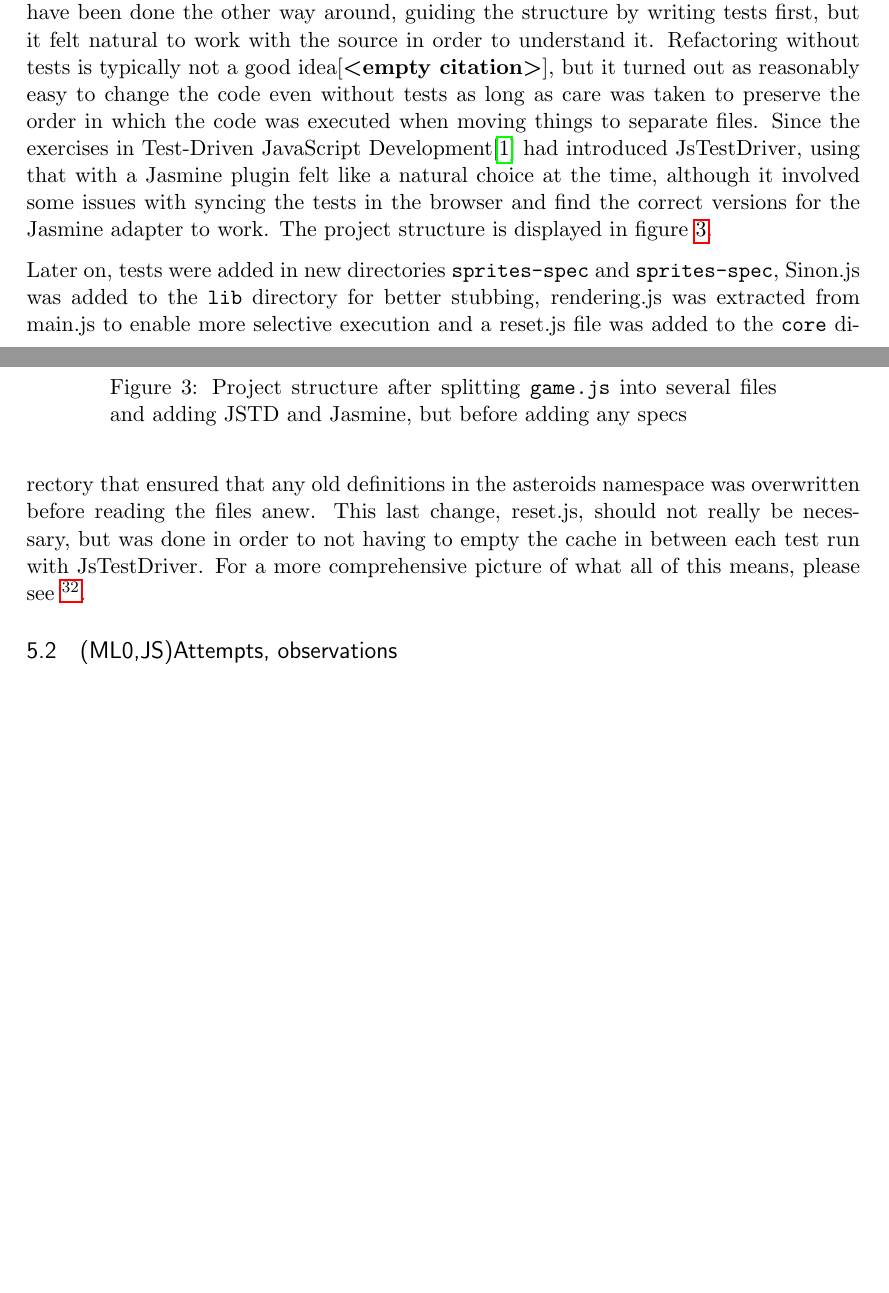
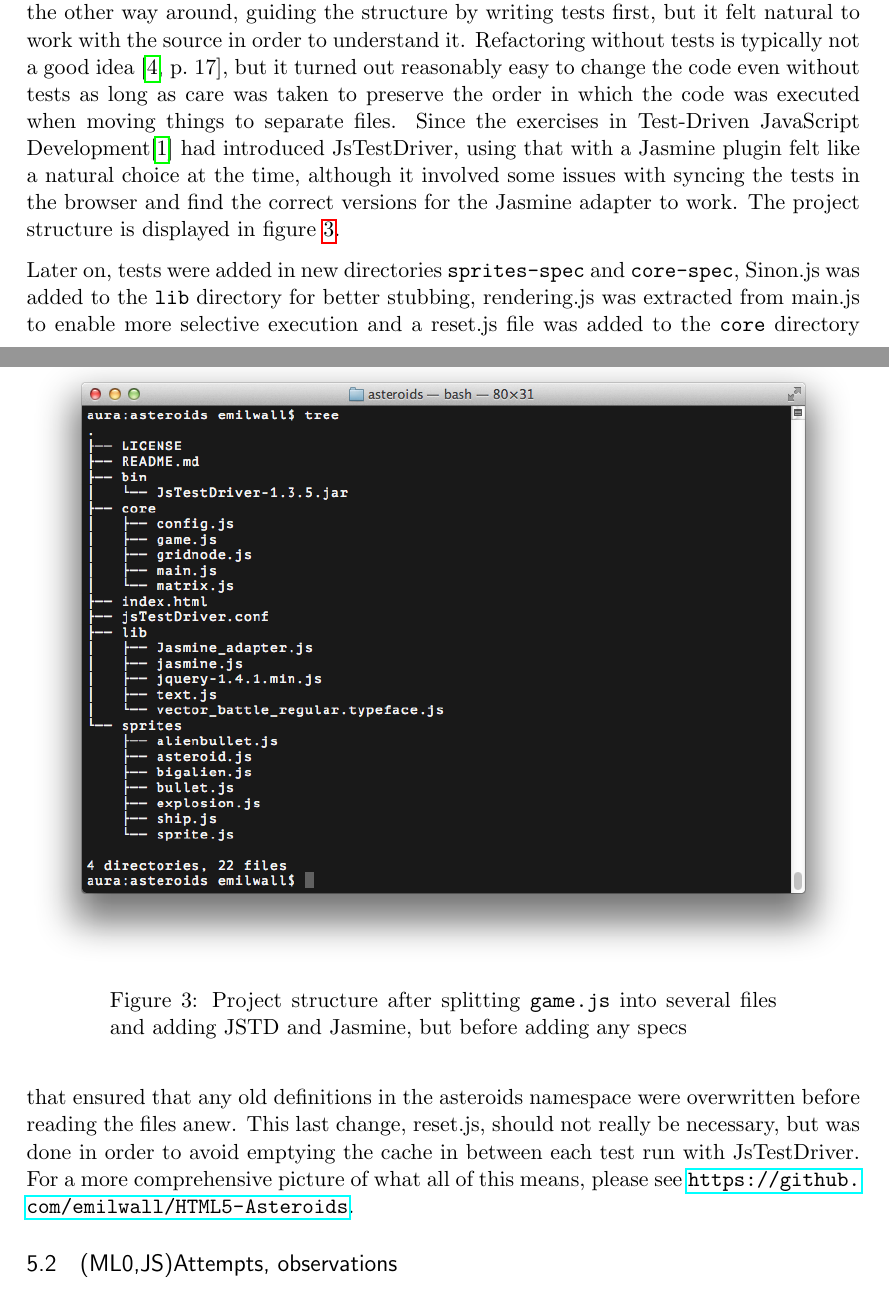
Before and after one commit to emilwall/exjobb, a LaTeX thesis (exjobb_thesis_emilwall.tex): two parts of pages 21 and 22 of 60, joined at a grey line, cut so that both start at the same text, the shorter picture padded with empty space. Compiled offline with pdfLaTeX.

Commit message:
Fix reference and perform some minor language and typesetting improvements

```diff
--- a/exjobb_thesis_emilwall.tex
+++ b/exjobb_thesis_emilwall.tex
@@ -434,7 +434,7 @@ The first step in the case study of adding tests in retrospect was selecting a s
 \label{fig:game3}
 \end{figure}
 
-The first action was to strip away any redundant files such as iPad specific code and sound files that were not used anyway. This led to a project structure of only game.js, index.html, the licence file, jquery 1.4.1 and a \gls{js} file containing the fonts (used to display score and messages in the game, see figures~\ref{fig:game6},~\ref{fig:game7} and~\ref{fig:game10}). The next step was to split game.js into separate files in order to test each ``class'' in isolation. This could have been done the other way around, guiding the structure by writing tests first, but it felt natural to work with the source in order to understand it. Refactoring without tests is typically not a good idea\cite[p.~17]{}, but it turned out as reasonably easy to change the code even without tests as long as care was taken to preserve the order in which the code was executed when moving things to separate files. Since the exercises in Test-Driven JavaScript Development\cite{Tddjs} had introduced JsTestDriver, using that with a Jasmine plugin felt like a natural choice at the time, although it involved some issues with syncing the tests in the browser and find the correct versions for the Jasmine adapter to work. The project structure is displayed in figure~\ref{fig:tree}.
+The first action was to strip away any redundant files such as iPad specific code and sound files that were not used anyway. This led to a project structure of only game.js, index.html, the licence file, jquery 1.4.1 and a \gls{js} file containing the fonts (used to display score and messages in the game, see figures~\ref{fig:game6},~\ref{fig:game7} and~\ref{fig:game10}). The next step was to split game.js into separate files in order to test each ``class'' in isolation. This could have been done the other way around, guiding the structure by writing tests first, but it felt natural to work with the source in order to understand it. Refactoring without tests is typically not a good idea \cite[p.~17]{Refactoring}, but it turned out reasonably easy to change the code even without tests as long as care was taken to preserve the order in which the code was executed when moving things to separate files. Since the exercises in Test-Driven JavaScript Development\cite{Tddjs} had introduced JsTestDriver, using that with a Jasmine plugin felt like a natural choice at the time, although it involved some issues with syncing the tests in the browser and find the correct versions for the Jasmine adapter to work. The project structure is displayed in figure~\ref{fig:tree}.
 
 \begin{figure}[ht!]
 \centering
@@ -457,7 +457,7 @@ The first action was to strip away any redundant files such as iPad specific cod
 \label{fig:game6}
 \end{figure}
 
-Later on, tests were added in new directories \texttt{sprites-spec} and \texttt{sprites-spec}, Sinon.js was added to the \texttt{lib} directory for better stubbing, rendering.js was extracted from main.js to enable more selective execution and a reset.js file was added to the \texttt{core} directory that ensured that any old definitions in the asteroids namespace was overwritten before reading the files anew. This last change, reset.js, should not really be necessary, but was done in order to not having to empty the cache in between each test run with JsTestDriver. For a more comprehensive picture of what all of this means, please see~\footnote{\url{https://github.com/emilwall/HTML5-Asteroids}}.
+Later on, tests were added in new directories \texttt{sprites-spec} and \texttt{core-spec}, Sinon.js was added to the \texttt{lib} directory for better stubbing, rendering.js was extracted from main.js to enable more selective execution and a reset.js file was added to the \texttt{core} directory that ensured that any old definitions in the asteroids namespace were overwritten before reading the files anew. This last change, reset.js, should not really be necessary, but was done in order to avoid emptying the cache in between each test run with JsTestDriver. For a more comprehensive picture of what all of this means, please see \url{https://github.com/emilwall/HTML5-Asteroids}.
 
 \subsection{(ML0,JS)Attempts, observations}
 
```
